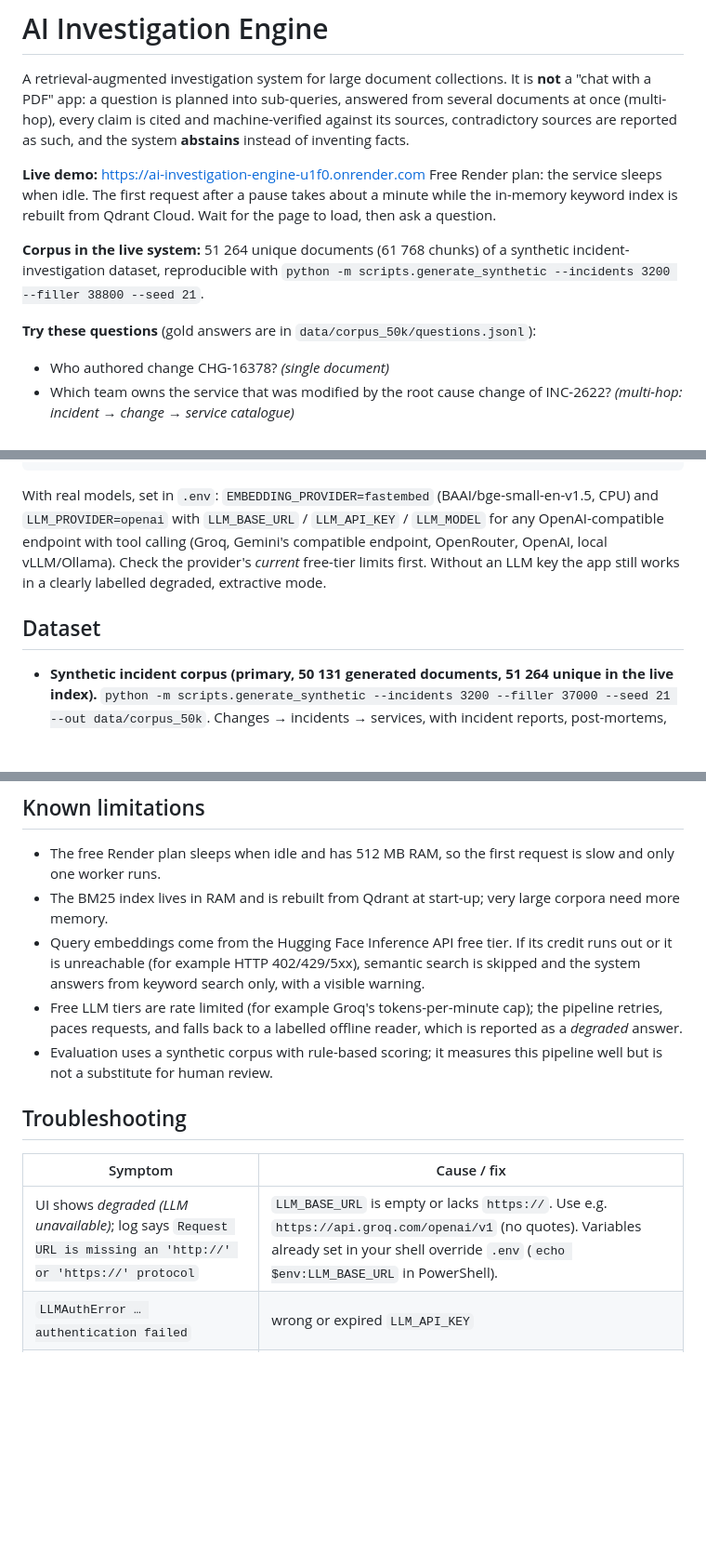
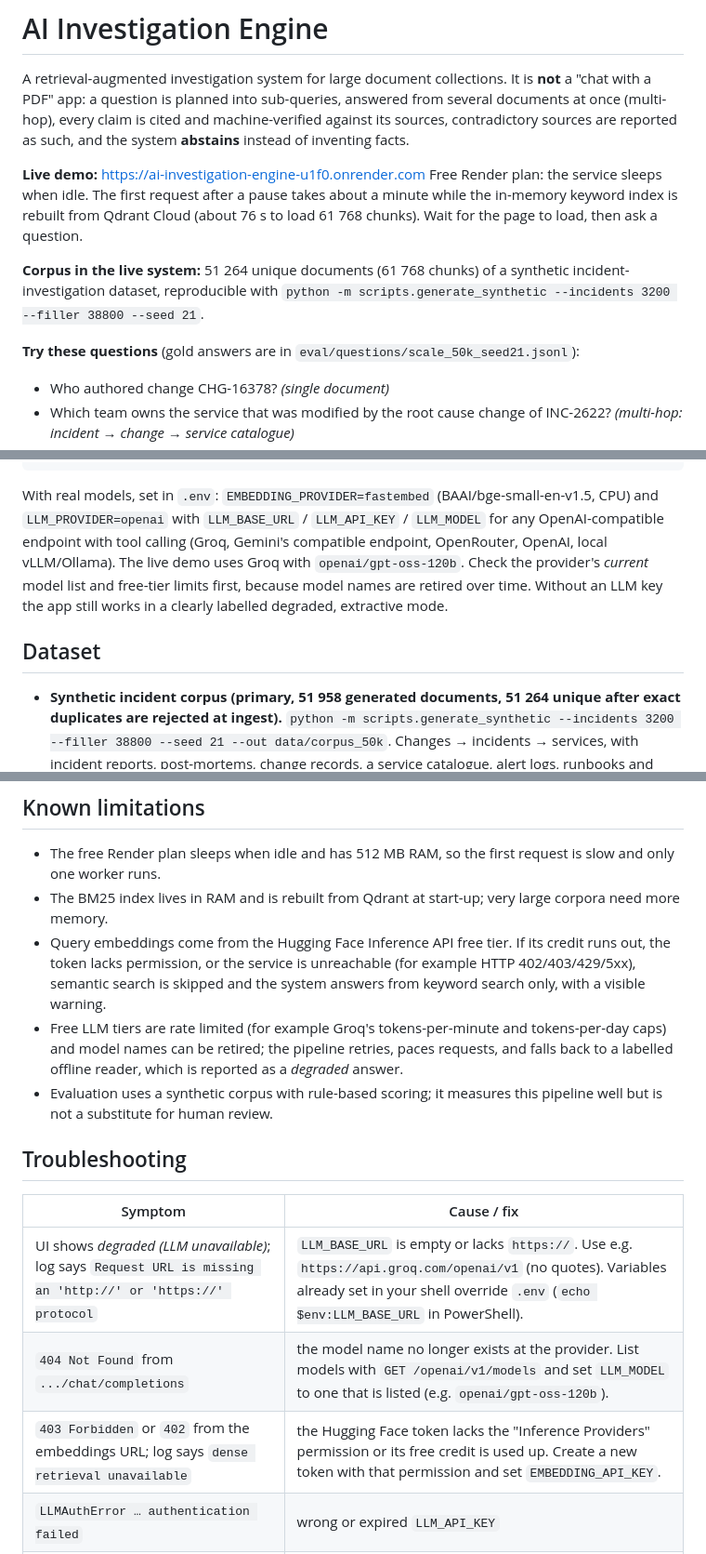
Before and after one commit to ioane1995/InvestigationEngine, a Markdown page: README.md, 3 parts joined by grey strips. Shown at 93% size. GitHub-like rendering; blank space fills up the shorter version.

```diff
--- a/README.md
+++ b/README.md
@@ -6,12 +6,12 @@ sources, contradictory sources are reported as such, and the system **abstains**
 
 **Live demo:** <https://ai-investigation-engine-u1f0.onrender.com>
 Free Render plan: the service sleeps when idle. The first request after a pause takes about a minute while the in-memory keyword index is
-rebuilt from Qdrant Cloud. Wait for the page to load, then ask a question.
+rebuilt from Qdrant Cloud (about 76 s to load 61 768 chunks). Wait for the page to load, then ask a question.
 
 **Corpus in the live system:** 51 264 unique documents (61 768 chunks) of a synthetic incident-investigation dataset, reproducible with
 `python -m scripts.generate_synthetic --incidents 3200 --filler 38800 --seed 21`.
 
-**Try these questions** (gold answers are in `data/corpus_50k/questions.jsonl`):
+**Try these questions** (gold answers are in `eval/questions/scale_50k_seed21.jsonl`):
 
 - Who authored change CHG-16378? *(single document)*
 - Which team owns the service that was modified by the root cause change of INC-2622? *(multi-hop: incident → change → service catalogue)*
@@ -66,13 +66,14 @@ pytest -q
 
 With real models, set in `.env`: `EMBEDDING_PROVIDER=fastembed` (BAAI/bge-small-en-v1.5, CPU) and `LLM_PROVIDER=openai` with
 `LLM_BASE_URL` / `LLM_API_KEY` / `LLM_MODEL` for any OpenAI-compatible endpoint with tool calling (Groq, Gemini's compatible endpoint,
-OpenRouter, OpenAI, local vLLM/Ollama). Check the provider's *current* free-tier limits first.
+OpenRouter, OpenAI, local vLLM/Ollama). The live demo uses Groq with `openai/gpt-oss-120b`. Check the provider's *current* model list and
+free-tier limits first, because model names are retired over time.
 Without an LLM key the app still works in a clearly labelled degraded, extractive mode.
 
 ## Dataset
 
-- **Synthetic incident corpus (primary, 50 131 generated documents, 51 264 unique in the live index).**
-  `python -m scripts.generate_synthetic --incidents 3200 --filler 37000 --seed 21 --out data/corpus_50k`.
+- **Synthetic incident corpus (primary, 51 958 generated documents, 51 264 unique after exact duplicates are rejected at ingest).**
+  `python -m scripts.generate_synthetic --incidents 3200 --filler 38800 --seed 21 --out data/corpus_50k`.
   Changes → incidents → services, with incident reports, post-mortems, change records, a service catalogue, alert logs, runbooks and digests,
   plus *injected* exact duplicates, near duplicates, contradicting report/post-mortem pairs, missing post-mortems and never-recorded attributes.
   It is seeded, so it is byte-identical on every run, and every question carries exact gold documents and answers. It mirrors the task's own
@@ -111,9 +113,10 @@ conflict-detection recall, citation precision/recall, faithfulness, latency and
 
 - The free Render plan sleeps when idle and has 512 MB RAM, so the first request is slow and only one worker runs.
 - The BM25 index lives in RAM and is rebuilt from Qdrant at start-up; very large corpora need more memory.
-- Query embeddings come from the Hugging Face Inference API free tier. If its credit runs out or it is unreachable (for example HTTP 402/429/5xx), semantic search is skipped and the system answers from keyword search only, with a visible warning.
-- Free LLM tiers are rate limited (for example Groq's tokens-per-minute cap); the pipeline retries, paces requests, and falls back to a
-  labelled offline reader, which is reported as a *degraded* answer.
+- Query embeddings come from the Hugging Face Inference API free tier. If its credit runs out, the token lacks permission, or the service is
+  unreachable (for example HTTP 402/403/429/5xx), semantic search is skipped and the system answers from keyword search only, with a visible warning.
+- Free LLM tiers are rate limited (for example Groq's tokens-per-minute and tokens-per-day caps) and model names can be retired; the pipeline
+  retries, paces requests, and falls back to a labelled offline reader, which is reported as a *degraded* answer.
 - Evaluation uses a synthetic corpus with rule-based scoring; it measures this pipeline well but is not a substitute for human review.
 
 ## Troubleshooting
@@ -121,6 +124,8 @@ conflict-detection recall, citation precision/recall, faithfulness, latency and
 | Symptom | Cause / fix |
 |---|---|
 | UI shows *degraded (LLM unavailable)*; log says `Request URL is missing an 'http://' or 'https://' protocol` | `LLM_BASE_URL` is empty or lacks `https://`. Use e.g. `https://api.groq.com/openai/v1` (no quotes). Variables already set in your shell override `.env` (`echo $env:LLM_BASE_URL` in PowerShell). |
+| `404 Not Found` from `.../chat/completions` | the model name no longer exists at the provider. List models with `GET /openai/v1/models` and set `LLM_MODEL` to one that is listed (e.g. `openai/gpt-oss-120b`). |
+| `403 Forbidden` or `402` from the embeddings URL; log says `dense retrieval unavailable` | the Hugging Face token lacks the "Inference Providers" permission or its free credit is used up. Create a new token with that permission and set `EMBEDDING_API_KEY`. |
 | `LLMAuthError … authentication failed` | wrong or expired `LLM_API_KEY` |
 | `429` / `rate limited` in the log | free-tier quota: wait, switch model, set *Planner* to off in the UI (1 LLM call instead of 2), or raise `--pause` in evaluations |
 | `StoreMismatch` at start-up | the Qdrant data was built with another embedding model: delete `data/qdrant` (local) or re-ingest |
```
Also changed, not shown: other parts of README.md (+4 -3 lines).
